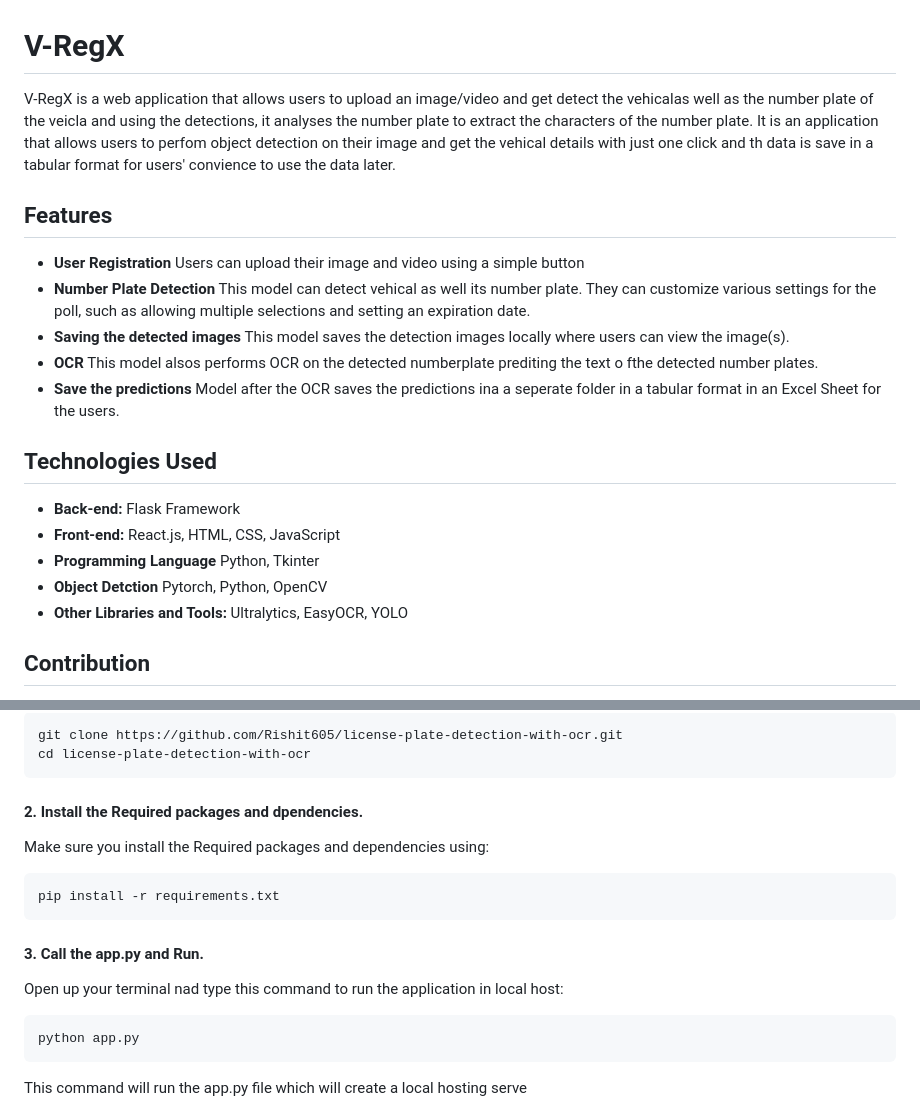
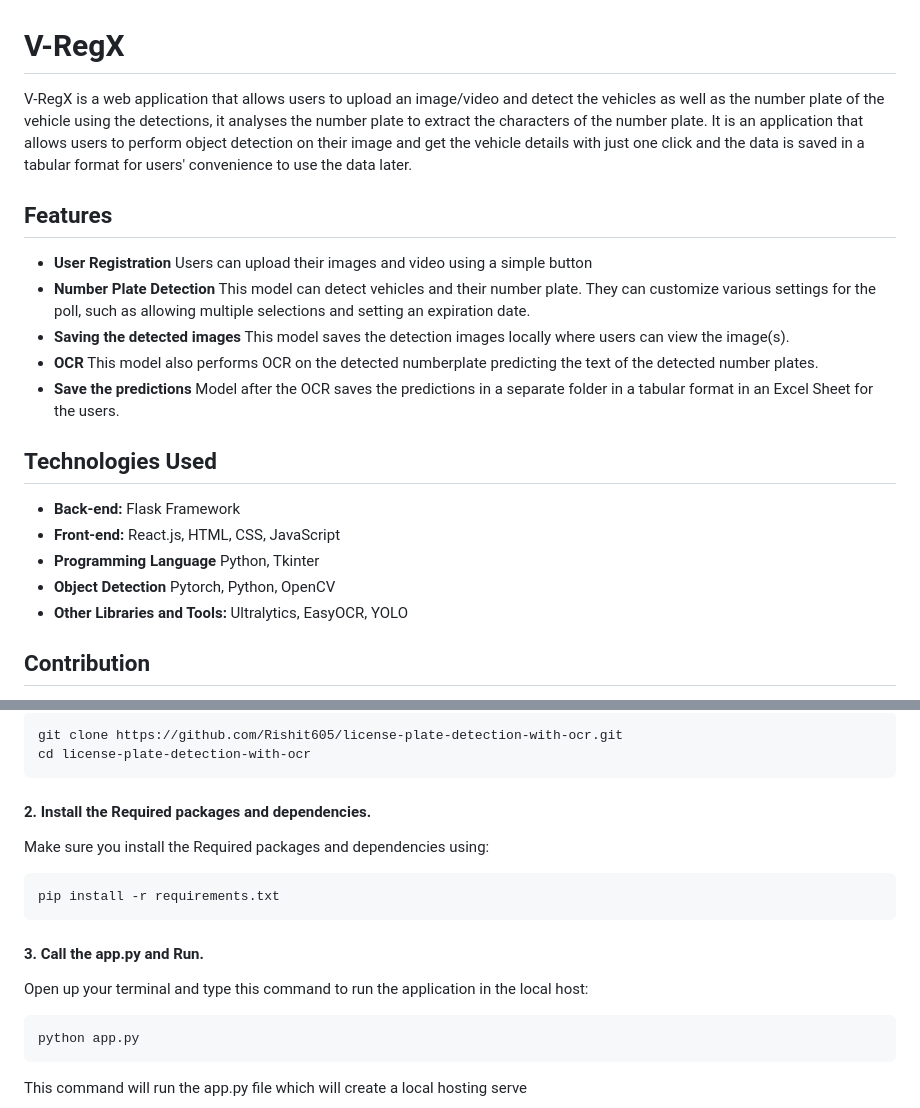
Before and after one commit to Rishit605/license-plate-detection-with-ocr, a Markdown page: README.md, 2 parts joined by grey strips. GitHub-like rendering.

````diff
--- a/README.md
+++ b/README.md
@@ -1,20 +1,20 @@
 # V-RegX
-V-RegX is a web application that allows users to upload an image/video and get detect the vehicalas well as the number plate of the veicla and using the detections, it analyses the number plate to extract the characters of the number plate. It is an application that allows users to perfom object detection on their image and get the vehical details with just one click and th data is save in a tabular format for users' convience to use the data later.
+V-RegX is a web application that allows users to upload an image/video and detect the vehicles as well as the number plate of the vehicle using the detections, it analyses the number plate to extract the characters of the number plate. It is an application that allows users to perform object detection on their image and get the vehicle details with just one click and the data is saved in a tabular format for users' convenience to use the data later.
 
 ## Features
 
-- **User Registration** Users can upload their image and video using a simple button
-- **Number Plate Detection** This model can detect vehical as well its number plate. They can customize various settings for the poll, such as allowing multiple selections and setting an expiration date.
+- **User Registration** Users can upload their images and video using a simple button
+- **Number Plate Detection** This model can detect vehicles and their number plate. They can customize various settings for the poll, such as allowing multiple selections and setting an expiration date.
 - **Saving the detected images** This model saves the detection images locally where users can view the image(s).
-- **OCR** This model alsos performs OCR on the detected numberplate prediting the text o fthe detected number plates.
-- **Save the predictions** Model after the OCR saves the predictions ina a seperate folder in a tabular format in an Excel Sheet for the users.
+- **OCR** This model also performs OCR on the detected numberplate predicting the text of the detected number plates.
+- **Save the predictions** Model after the OCR saves the predictions in a separate folder in a tabular format in an Excel Sheet for the users.
 
 ## Technologies Used
 
 - **Back-end:** Flask Framework
 - **Front-end:** React.js, HTML, CSS, JavaScript
 - **Programming Language** Python, Tkinter
-- **Object Detction** Pytorch, Python, OpenCV
+- **Object Detection** Pytorch, Python, OpenCV
 - **Other Libraries and Tools:** Ultralytics, EasyOCR, YOLO
 
 ## Contribution
@@ -39,7 +39,7 @@ git clone https://github.com/Rishit605/license-plate-detection-with-ocr.git
 cd license-plate-detection-with-ocr
 ```
 
-#### 2. Install the Required packages and dpendencies.
+#### 2. Install the Required packages and dependencies.
 
 Make sure you install the Required packages and dependencies using:
 
@@ -49,7 +49,7 @@ pip install -r requirements.txt
 
 #### 3. Call the app.py and Run.
 
-Open up your terminal nad type this command to run the application in local host:
+Open up your terminal and type this command to run the application in the local host:
 
 ```
 python app.py
````
